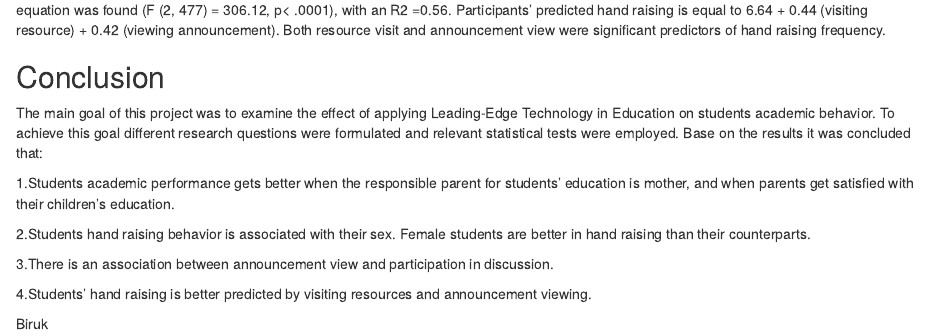
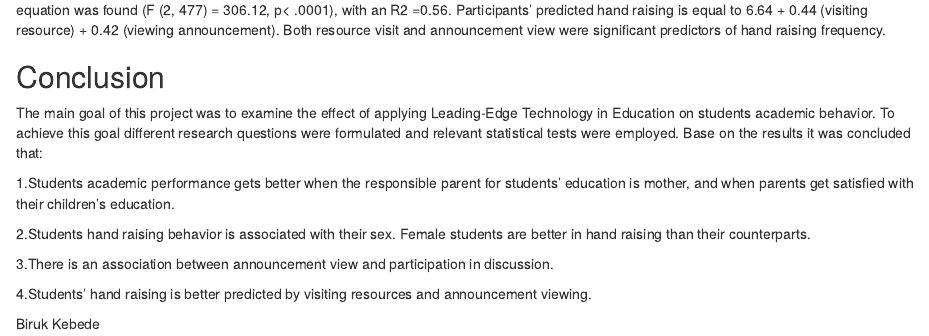
Before and after one commit to Biruk-kebede/Final-Project-in-R, an R Markdown document (R markdown report.Rmd): the page in a window 1100 px wide, from 5600 px down. Rendered offline with R 4.5, knitr and Pandoc, with nearby package versions; some code elsewhere in the file could not run offline.

Commit message:
Update R markdown report.Rmd

```diff
--- a/R markdown report.Rmd
+++ b/R markdown report.Rmd
@@ -444,4 +444,4 @@ The main goal of this project was to examine the effect of applying Leading-Edge
 4.Students' hand raising is better predicted by visiting resources and announcement viewing.
 
 
-Biruk
+Biruk Kebede
```
